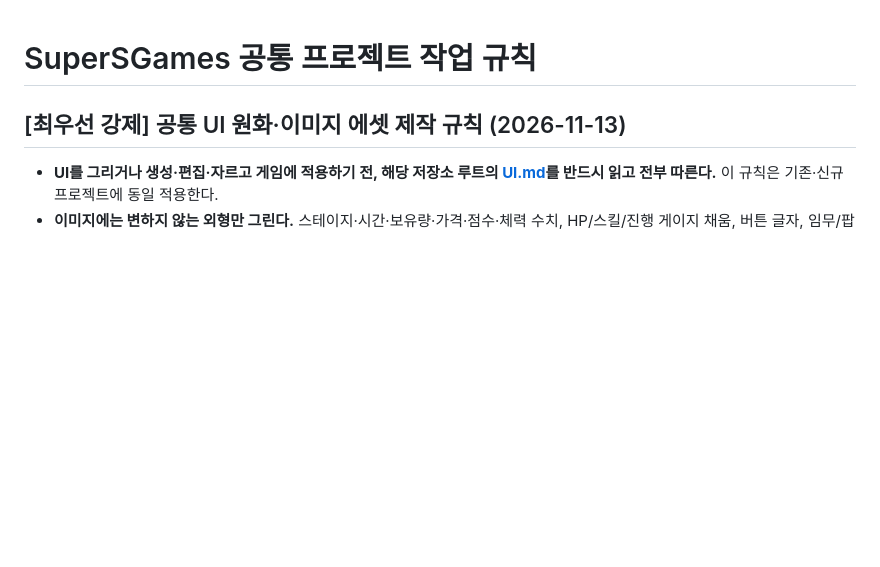
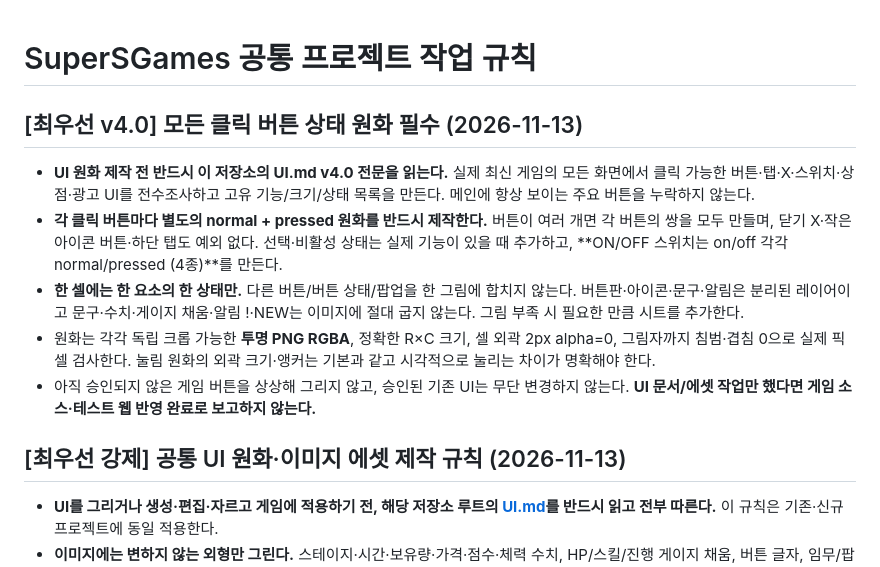
Before and after one commit to SuperSGames/SuperSGames, a Markdown page: AGENTS.md, the part around the change. Rendered like a GitHub page; blank space fills up the shorter version.

Commit message:
docs: enforce mandatory per-button normal and pressed sprites in project instructions

```diff
--- a/AGENTS.md
+++ b/AGENTS.md
@@ -1,4 +1,13 @@
 # SuperSGames 공통 프로젝트 작업 규칙
+
+## [최우선 v4.0] 모든 클릭 버튼 상태 원화 필수 (2026-11-13)
+
+- **UI 원화 제작 전 반드시 이 저장소의 UI.md v4.0 전문을 읽는다.** 실제 최신 게임의 모든 화면에서 클릭 가능한 버튼·탭·X·스위치·상점·광고 UI를 전수조사하고 고유 기능/크기/상태 목록을 만든다. 메인에 항상 보이는 주요 버튼을 누락하지 않는다.
+- **각 클릭 버튼마다 별도의 normal + pressed 원화를 반드시 제작한다.** 버튼이 여러 개면 각 버튼의 쌍을 모두 만들며, 닫기 X·작은 아이콘 버튼·하단 탭도 예외 없다. 선택·비활성 상태는 실제 기능이 있을 때 추가하고, **ON/OFF 스위치는 on/off 각각 normal/pressed (4종)**를 만든다.
+- **한 셀에는 한 요소의 한 상태만.** 다른 버튼/버튼 상태/팝업을 한 그림에 합치지 않는다. 버튼판·아이콘·문구·알림은 분리된 레이어이고 문구·수치·게이지 채움·알림 !·NEW는 이미지에 절대 굽지 않는다. 그림 부족 시 필요한 만큼 시트를 추가한다.
+- 원화는 각각 독립 크롭 가능한 **투명 PNG RGBA**, 정확한 R×C 크기, 셀 외곽 2px alpha=0, 그림자까지 침범·겹침 0으로 실제 픽셀 검사한다. 눌림 원화의 외곽 크기·앵커는 기본과 같고 시각적으로 눌리는 차이가 명확해야 한다.
+- 아직 승인되지 않은 게임 버튼을 상상해 그리지 않고, 승인된 기존 UI는 무단 변경하지 않는다. **UI 문서/에셋 작업만 했다면 게임 소스·테스트 웹 반영 완료로 보고하지 않는다.**
+
 
 ## [최우선 강제] 공통 UI 원화·이미지 에셋 제작 규칙 (2026-11-13)
 
```
